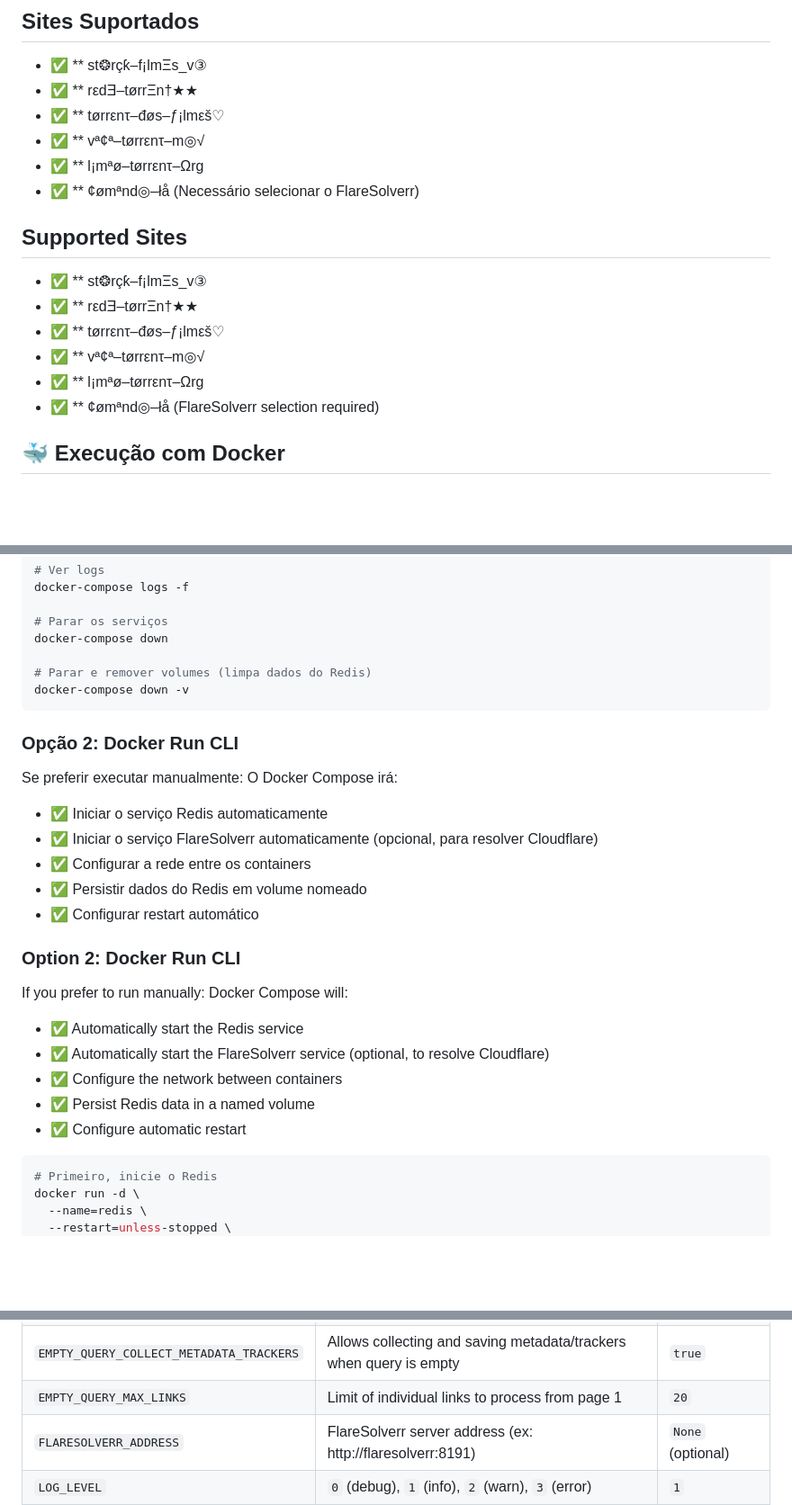
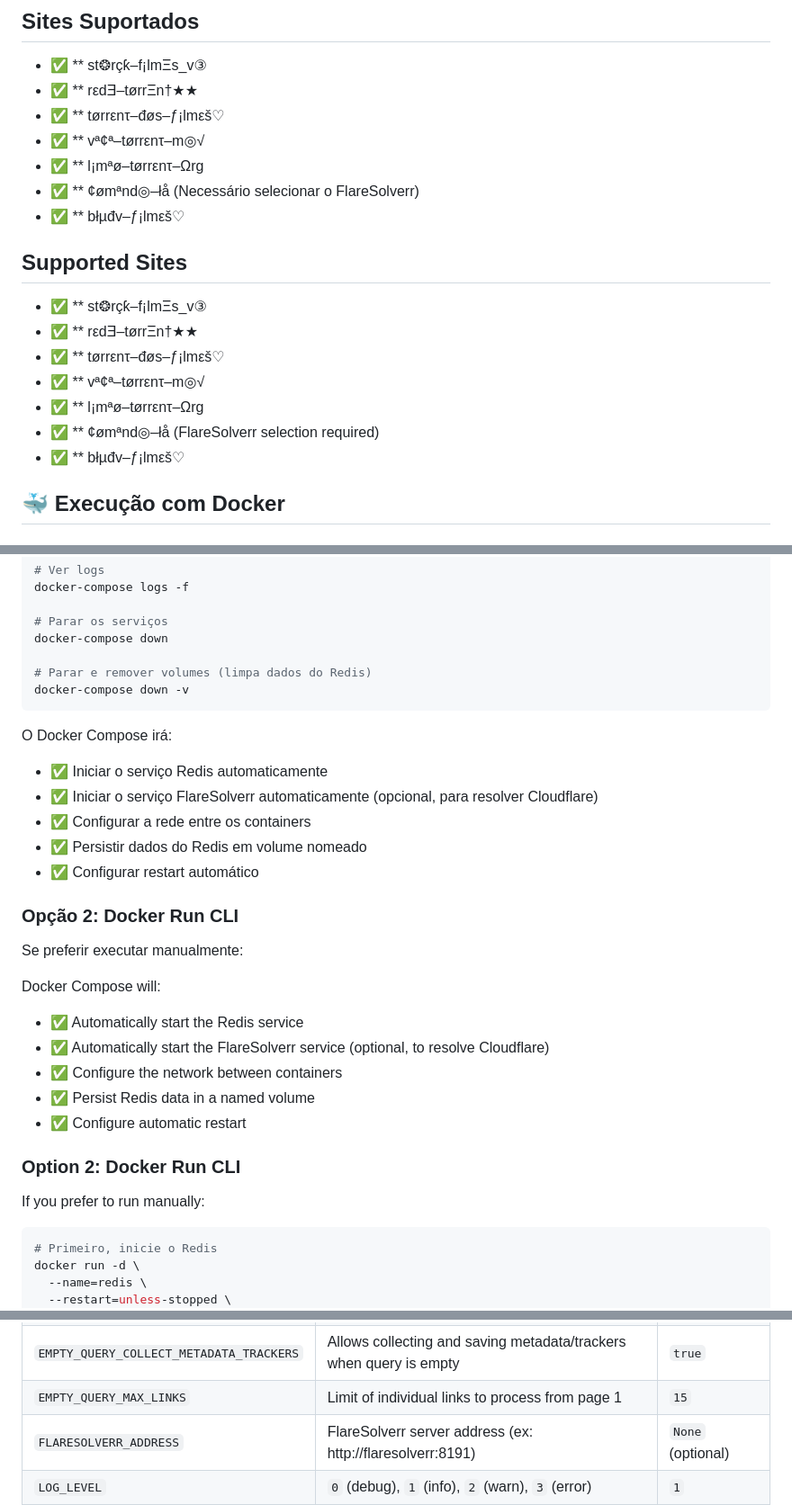
Before and after one commit to DFlexy/dfindexer, a Markdown page: README.md, 3 parts joined by grey strips. Shown: that part at 90% size. Rendered like a GitHub page; blank space fills up the shorter version.

````diff
--- a/README.md
+++ b/README.md
@@ -44,6 +43,7 @@ Python indexer that organizes Brazilian torrents in a standardized format, ready
 - ✅ ** vª¢ª–tørrεnτ–m◎√
 - ✅ ** l¡mªø–tørrεnτ–Ωrg
 - ✅ ** ¢ømªnd◎–łå (Necessário selecionar o FlareSolverr)
+- ✅ ** błµđv–ƒ¡lmεš♡
 
 ## Supported Sites
 - ✅ ** st❂rçƙ–f¡lmΞs_v③
@@ -52,6 +52,7 @@ Python indexer that organizes Brazilian torrents in a standardized format, ready
 - ✅ ** vª¢ª–tørrεnτ–m◎√
 - ✅ ** l¡mªø–tørrεnτ–Ωrg
 - ✅ ** ¢ømªnd◎–łå (FlareSolverr selection required)
+- ✅ ** błµđv–ƒ¡lmεš♡
 
 ## 🐳 Execução com Docker
 ### Opção 1: Docker Compose (Recomendado)
@@ -75,23 +76,24 @@ docker-compose down
 docker-compose down -v
 ```
 
-### Opção 2: Docker Run CLI
-Se preferir executar manualmente:
 O Docker Compose irá:
 - ✅ Iniciar o serviço Redis automaticamente
 - ✅ Iniciar o serviço FlareSolverr automaticamente (opcional, para resolver Cloudflare)
 - ✅ Configurar a rede entre os containers
 - ✅ Persistir dados do Redis em volume nomeado
 - ✅ Configurar restart automático
+### Opção 2: Docker Run CLI
+Se preferir executar manualmente:
 
-### Option 2: Docker Run CLI
-If you prefer to run manually:
 Docker Compose will:
 - ✅ Automatically start the Redis service
 - ✅ Automatically start the FlareSolverr service (optional, to resolve Cloudflare)
 - ✅ Configure the network between containers
 - ✅ Persist Redis data in a named volume
 - ✅ Configure automatic restart
+### Option 2: Docker Run CLI
+If you prefer to run manually:
+
 
 ```bash
 # Primeiro, inicie o Redis
@@ -225,7 +226,7 @@ All titles are standardized in the format:
 | `TRACKER_SCRAPING_ENABLED`               | Enables UDP tracker scraping for seeds/leechers                          | `true`             |
 | `CIRCUIT_BREAKER_ENABLED`                | Enables circuit breakers for protection against service overload         | `true`             |
 | `EMPTY_QUERY_COLLECT_METADATA_TRACKERS`  | Allows collecting and saving metadata/trackers when query is empty      | `true`             |
-| `EMPTY_QUERY_MAX_LINKS`                  | Limit of individual links to process from page 1                          | `20`             |
+| `EMPTY_QUERY_MAX_LINKS`                  | Limit of individual links to process from page 1                          | `15`             |
 | `FLARESOLVERR_ADDRESS`                   | FlareSolverr server address (ex: http://flaresolverr:8191)               | `None` (optional)  |
 | `LOG_LEVEL`                              | `0` (debug), `1` (info), `2` (warn), `3` (error)                         | `1`                |
 | `LOG_FORMAT`                             | `console` or `json`                                                      | `console`          |
````
Also changed, not shown: other parts of README.md (+3 -25 lines).
